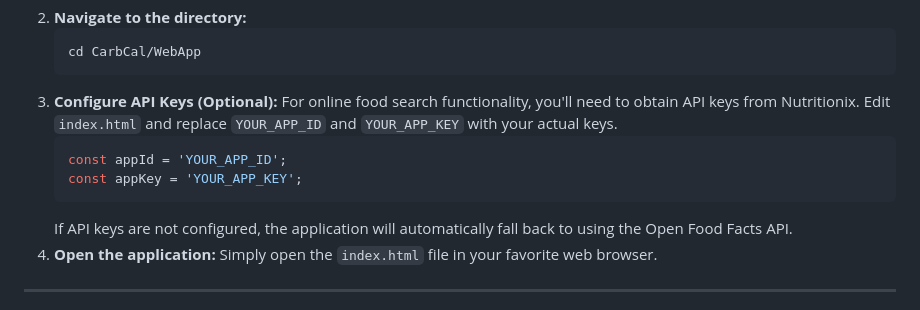
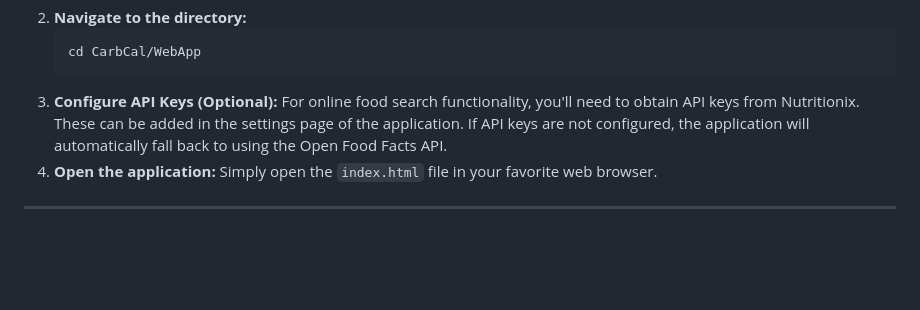
Before and after one commit to CarbCal/CarbCal, a Markdown page: README.md, the part around the change. Drawn GitHub-style; blank space fills up the shorter version.

````diff
--- a/README.md
+++ b/README.md
@@ -45,11 +45,7 @@ If you prefer to run it locally:
     cd CarbCal/WebApp
     ```
 3.  **Configure API Keys (Optional):**
-    For online food search functionality, you'll need to obtain API keys from Nutritionix. Edit `index.html` and replace `YOUR_APP_ID` and `YOUR_APP_KEY` with your actual keys.
-    ```javascript
-    const appId = 'YOUR_APP_ID';
-    const appKey = 'YOUR_APP_KEY';
-    ```
+    For online food search functionality, you'll need to obtain API keys from Nutritionix. These can be added in the settings page of the application.
     If API keys are not configured, the application will automatically fall back to using the Open Food Facts API.
 4.  **Open the application:**
     Simply open the `index.html` file in your favorite web browser.
````
